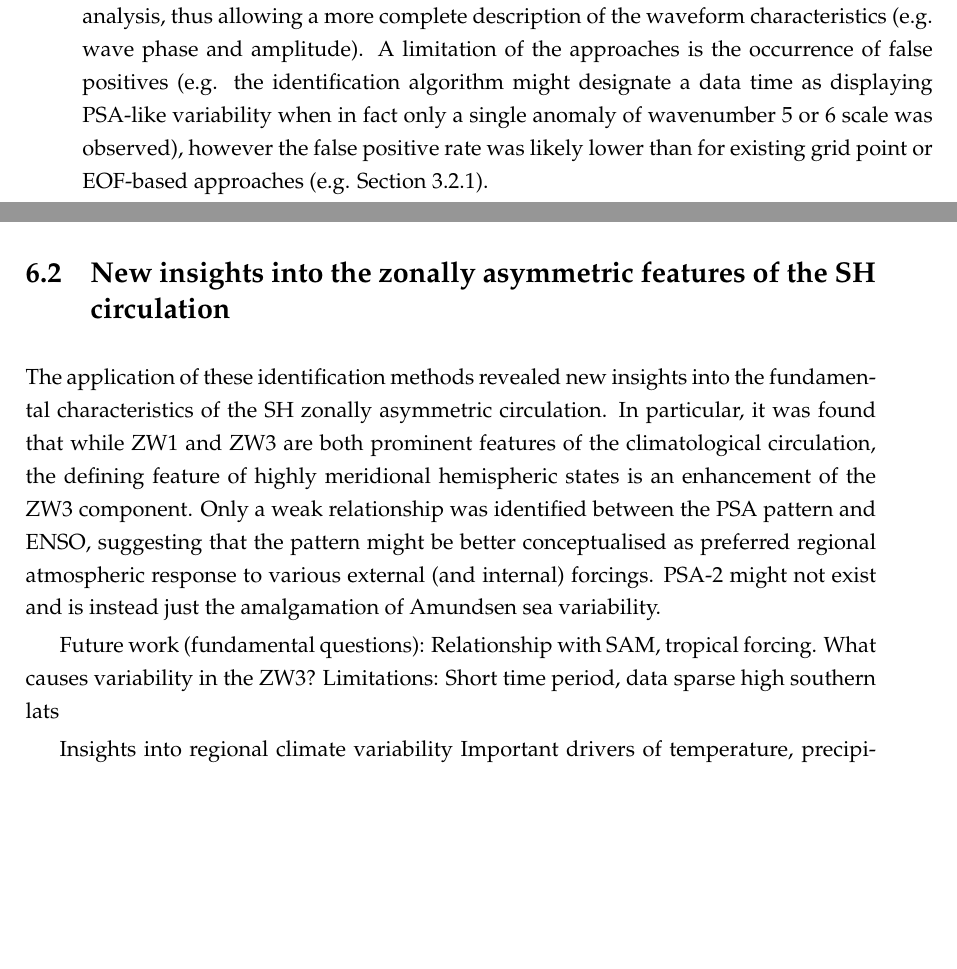
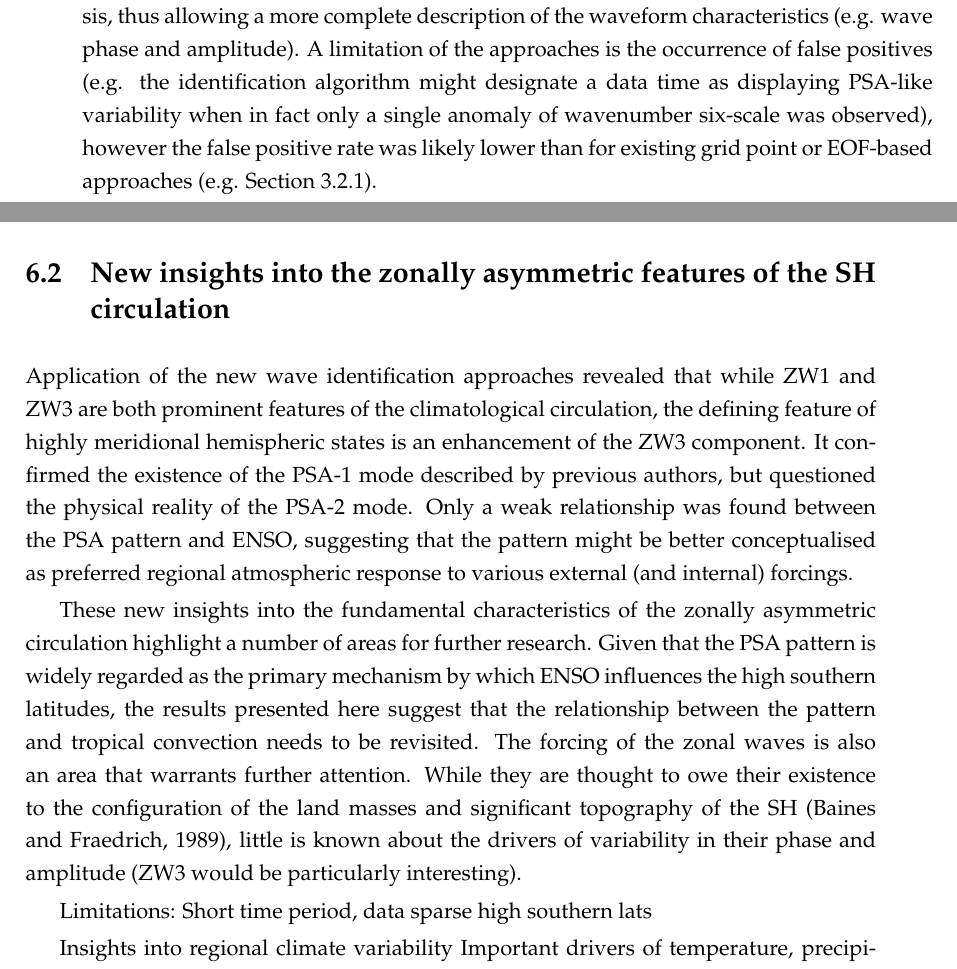
Before and after one commit to DamienIrving/thesis, a LaTeX thesis (manuscript.tex, which reads chapter-conclusions.tex): two parts of pages 79 and 80 of 93, joined at a grey line, cut so that both start at the same text, the shorter picture padded with empty space. Compiled offline with pdfLaTeX.

Commit message:
Further work on conclusions

```diff
--- a/chapter-conclusions.tex
+++ b/chapter-conclusions.tex
@@ -13,7 +13,7 @@ The chapter summarises the major contributions of the thesis, including a discus
 
 \section{New approaches to wave identification}
 
-The first major contribution of the thesis is the new approaches it presents for the identification and characterisation of long-lived, quasi-stationary waveforms. By adapting data analysis techniques from related fields of research (i.e. the wave envelope construct used in identifying synoptic-scale Rossby wave packets and a grid rotation method commonly used in ocean modelling) these approaches fully exploit the capabilities of Fourier analysis, thus allowing a more complete description of the waveform characteristics (e.g. wave phase and amplitude). A limitation of the approaches is the occurrence of false positives (e.g. the identification algorithm might designate a data time as displaying PSA-like variability when in fact only a single anomaly of wavenumber 5 or 6 scale was observed), however the false positive rate was likely lower than for existing grid point or EOF-based approaches (e.g. Section \ref{s:zw_spatial_characteristics}).
+The first major contribution of the thesis is the new approaches it presents for the identification and characterisation of long-lived, quasi-stationary waveforms. By adapting data analysis techniques from related fields of research (i.e. the wave envelope construct used in identifying synoptic-scale Rossby wave packets and a grid rotation method commonly used in ocean modelling) these approaches fully exploit the capabilities of Fourier analysis, thus allowing a more complete description of the waveform characteristics (e.g. wave phase and amplitude). A limitation of the approaches is the occurrence of false positives (e.g. the identification algorithm might designate a data time as displaying PSA-like variability when in fact only a single anomaly of wavenumber six-scale was observed), however the false positive rate was likely lower than for existing grid point or EOF-based approaches (e.g. Section \ref{s:zw_spatial_characteristics}).
 
 While the most obvious future application for these new approaches is subsequent studies of the SH zonal waves and PSA pattern, they could also be adapted for use in future studies of other quasi-stationary waveforms. The most obvious candidate is the Pacific-North American (PNA) pattern \citep{Wallace1981}, which plays an important role in winter climate variability over the North Pacific and North America \citep[e.g.][]{Notaro2006}. Like its namesake, the PNA pattern follows an approximate great circle path, has traditionally been analysed via EOF analysis and has been implicated in recent mid-to-high latitude trends \citep[e.g.][]{Ding2014,Liu2015}. Other non-zonal waveforms that do not follow an approximate great circle path would be more challenging, however methods have been developed for applying Fourier analysis to synoptic-scale, non-zonal waveforms \citep{Zimin2006,Souders2014} and may represent a starting point for further research.
 
@@ -22,9 +22,10 @@ While the most obvious future application for these new approaches is subsequent
 
 \section{New insights into the zonally asymmetric features of the SH circulation}
 
-The application of these identification methods revealed new insights into the fundamental characteristics of the SH zonally asymmetric circulation. In particular, it was found that while ZW1 and ZW3 are both prominent features of the climatological circulation, the defining feature of highly meridional hemispheric states is an enhancement of the ZW3 component. Only a weak relationship was identified between the PSA pattern and ENSO, suggesting that the pattern might be better conceptualised as preferred regional atmospheric response to various external (and internal) forcings. PSA-2 might not exist and is instead just the amalgamation of Amundsen sea variability.
+Application of the new wave identification approaches revealed that while ZW1 and ZW3 are both prominent features of the climatological circulation, the defining feature of highly meridional hemispheric states is an enhancement of the ZW3 component. It confirmed the existence of the PSA-1 mode described by previous authors, but questioned the physical reality of the PSA-2 mode. Only a weak relationship was found between the PSA pattern and ENSO, suggesting that the pattern might be better conceptualised as preferred regional atmospheric response to various external (and internal) forcings.
 
-Future work (fundamental questions): Relationship with SAM, tropical forcing. What causes variability in the ZW3?
+These new insights into the fundamental characteristics of the zonally asymmetric circulation highlight a number of areas for further research. Given that the PSA pattern is widely regarded as the primary mechanism by which ENSO influences the high southern latitudes, the results presented here suggest that the relationship between the pattern and tropical convection needs to be revisited. The forcing of the zonal waves is also an area that warrants further attention. While they are thought to owe their existence to the configuration of the land masses and significant topography of the SH \citep{Baines1989}, little is known about the drivers of variability in their phase and amplitude (ZW3 would be particularly interesting).
+
 Limitations: Short time period, data sparse high southern lats
 
 
```
